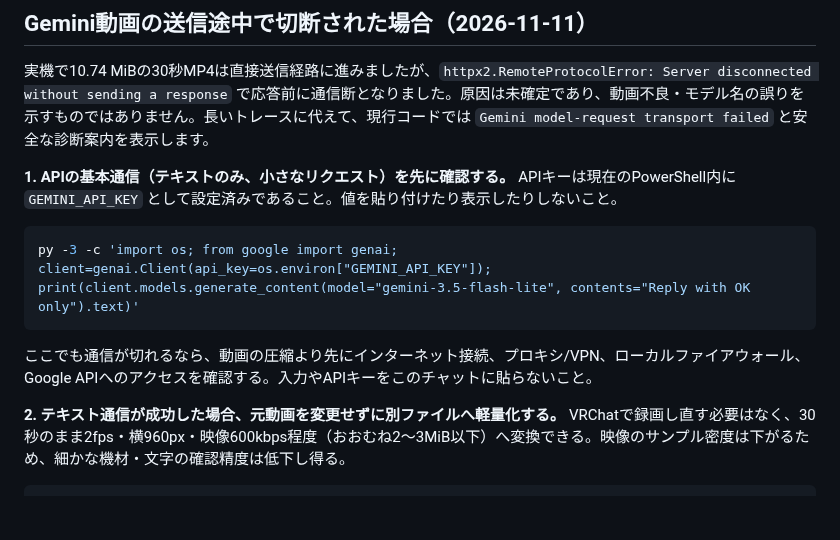
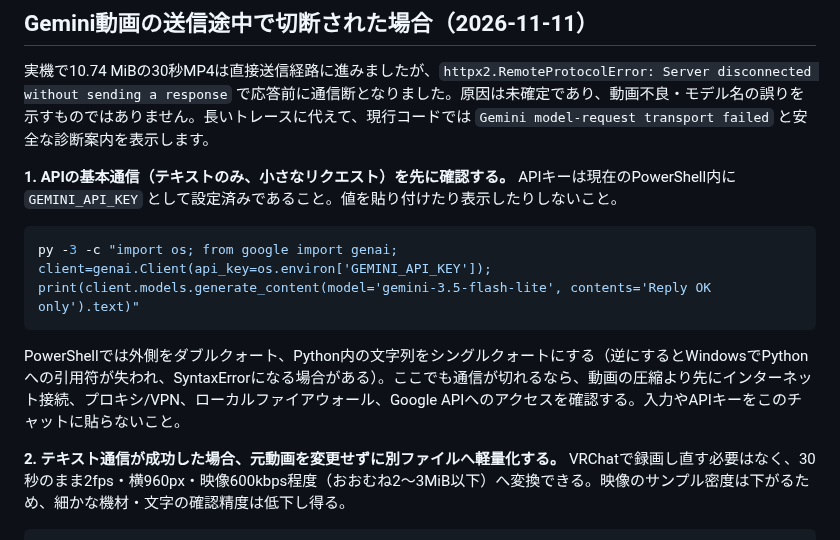
Before and after one commit to showchoo/vrc-club-charts, a Markdown page: docs/WINDOWS_VRCHAT_INSPECTION.md, the part around the change. Rendered like a GitHub page; blank space fills up the shorter version.

Commit message:
Fix Windows PowerShell Gemini connectivity test quoting (#179)

```diff
--- a/docs/WINDOWS_VRCHAT_INSPECTION.md
+++ b/docs/WINDOWS_VRCHAT_INSPECTION.md
@@ -68,10 +68,10 @@ window focus. This is still awaiting real Windows smoke testing.
 **1. APIの基本通信（テキストのみ、小さなリクエスト）を先に確認する。** APIキーは現在のPowerShell内に `GEMINI_API_KEY` として設定済みであること。値を貼り付けたり表示したりしないこと。
 
 ~~~powershell
-py -3 -c 'import os; from google import genai; client=genai.Client(api_key=os.environ["GEMINI_API_KEY"]); print(client.models.generate_content(model="gemini-3.5-flash-lite", contents="Reply with OK only").text)'
+py -3 -c "import os; from google import genai; client=genai.Client(api_key=os.environ['GEMINI_API_KEY']); print(client.models.generate_content(model='gemini-3.5-flash-lite', contents='Reply OK only').text)"
 ~~~
 
-ここでも通信が切れるなら、動画の圧縮より先にインターネット接続、プロキシ/VPN、ローカルファイアウォール、Google APIへのアクセスを確認する。入力やAPIキーをこのチャットに貼らないこと。
+PowerShellでは外側をダブルクォート、Python内の文字列をシングルクォートにする（逆にするとWindowsでPythonへの引用符が失われ、SyntaxErrorになる場合がある）。ここでも通信が切れるなら、動画の圧縮より先にインターネット接続、プロキシ/VPN、ローカルファイアウォール、Google APIへのアクセスを確認する。入力やAPIキーをこのチャットに貼らないこと。
 
 **2. テキスト通信が成功した場合、元動画を変更せずに別ファイルへ軽量化する。** VRChatで録画し直す必要はなく、30秒のまま2fps・横960px・映像600kbps程度（おおむね2～3MiB以下）へ変換できる。映像のサンプル密度は下がるため、細かな機材・文字の確認精度は低下し得る。
 
```
